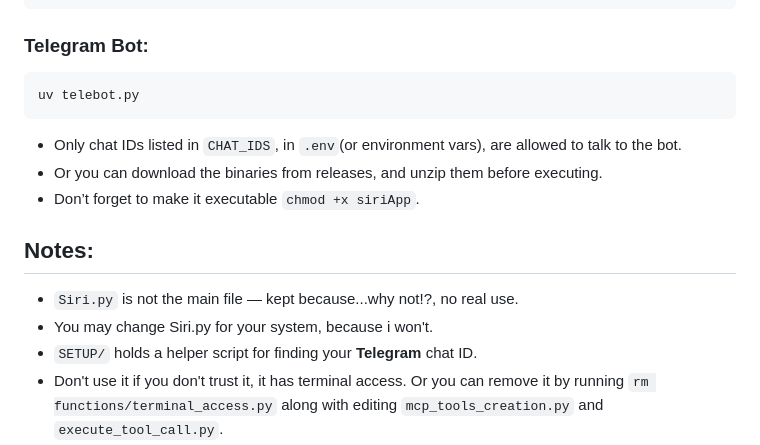
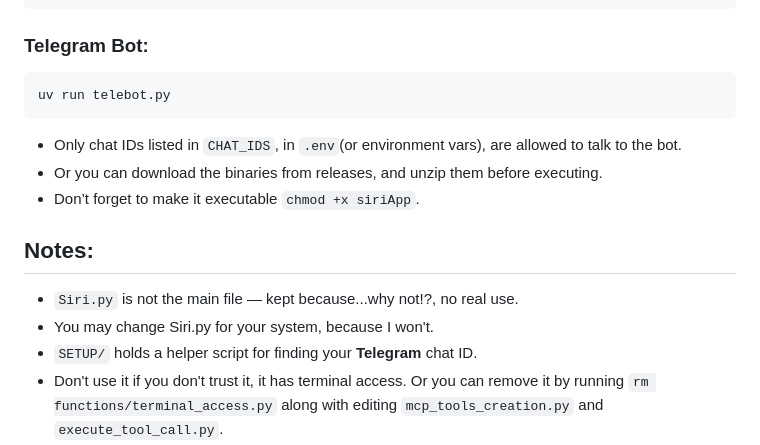
Before and after one commit to BTG9161/SIri-All-Mighty, a Markdown page: README.md, the part around one of its changes. GitHub-like rendering.

````diff
--- a/README.md
+++ b/README.md
@@ -65,7 +66,7 @@ uv run siriApp.py
 ```
 ### Telegram Bot:
 ```
-uv telebot.py
+uv run telebot.py
 ```
 - Only chat IDs listed in `CHAT_IDS`, in `.env`(or environment vars), are allowed to talk to the bot.
 - Or you can download the binaries from releases, and unzip them before executing.
@@ -73,7 +74,7 @@ uv telebot.py
 
 ## Notes:
 - `Siri.py` is not the main file — kept because...why not!?, no real use.
-- You may change Siri.py for your system, because i won't.
+- You may change Siri.py for your system, because I won't.
 - `SETUP/` holds a helper script for finding your **Telegram** chat ID.
 - Don't use it if you don't trust it, it has terminal access. Or you can remove it by running `rm functions/terminal_access.py` along with editing
 `mcp_tools_creation.py` and `execute_tool_call.py`.
````
Also changed, not shown: other parts of README.md (+5 -3 lines), image-4.png (added), 9 other files.
